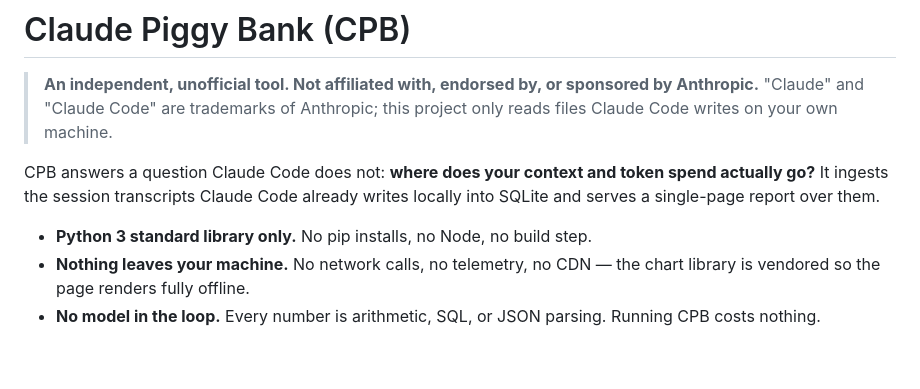
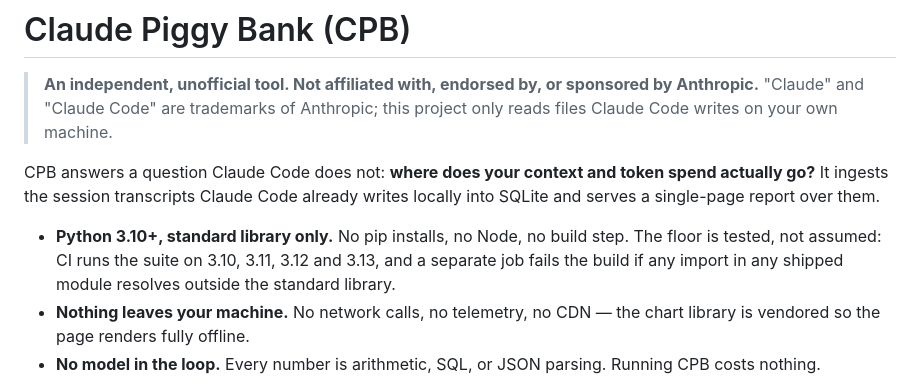
Before and after one commit to vlad-ko/claude-piggy-bank, a Markdown page: README.md, the part around the change. Rendered like a GitHub page; blank space fills up the shorter version.

```diff
--- a/README.md
+++ b/README.md
@@ -9,7 +9,10 @@ CPB answers a question Claude Code does not: **where does your context and
 token spend actually go?** It ingests the session transcripts Claude Code
 already writes locally into SQLite and serves a single-page report over them.
 
-- **Python 3 standard library only.** No pip installs, no Node, no build step.
+- **Python 3.10+, standard library only.** No pip installs, no Node, no build
+  step. The floor is tested, not assumed: CI runs the suite on 3.10, 3.11, 3.12
+  and 3.13, and a separate job fails the build if any import in any shipped
+  module resolves outside the standard library.
 - **Nothing leaves your machine.** No network calls, no telemetry, no CDN — the
   chart library is vendored so the page renders fully offline.
 - **No model in the loop.** Every number is arithmetic, SQL, or JSON parsing.
```
Also changed, not shown: CONTRIBUTING.md (+7 -1 lines).
